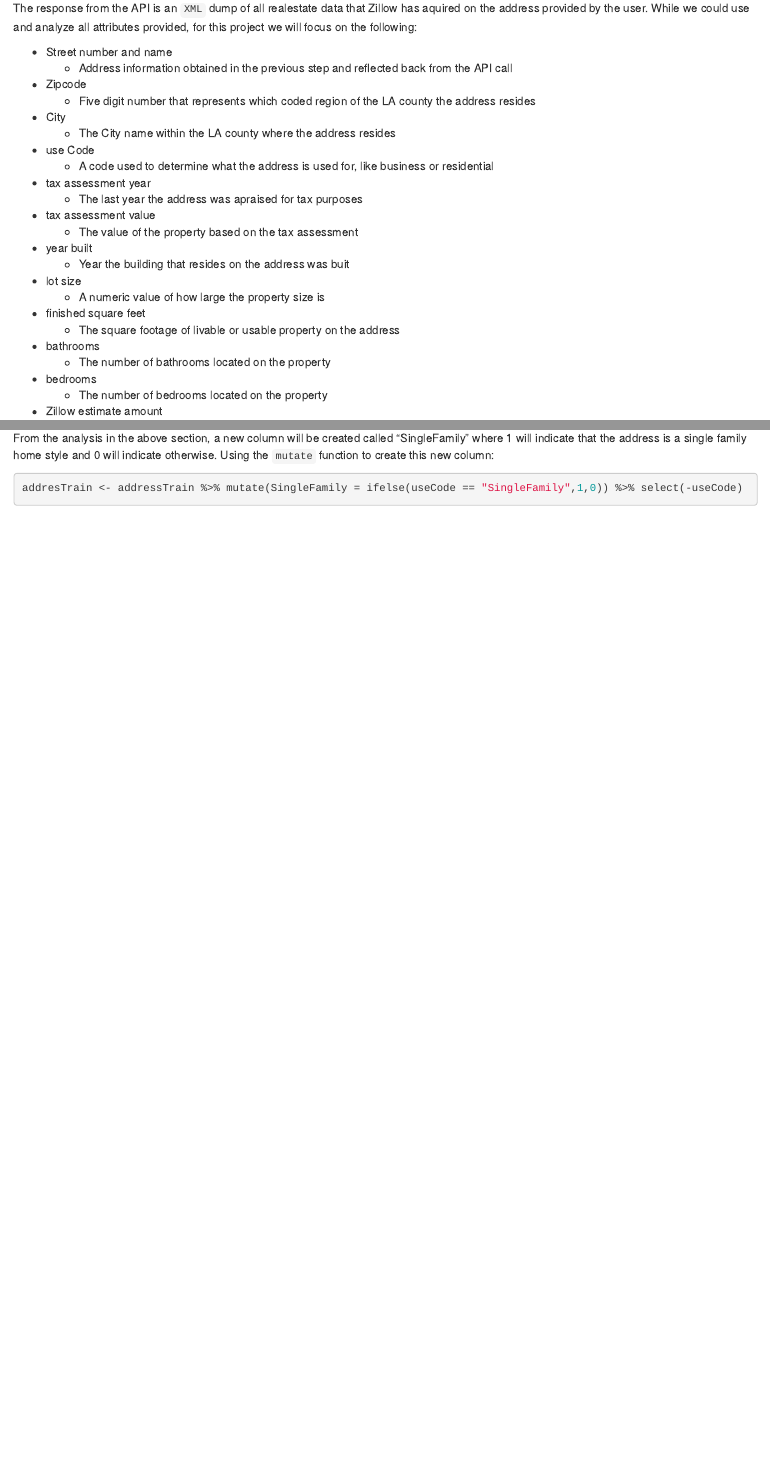
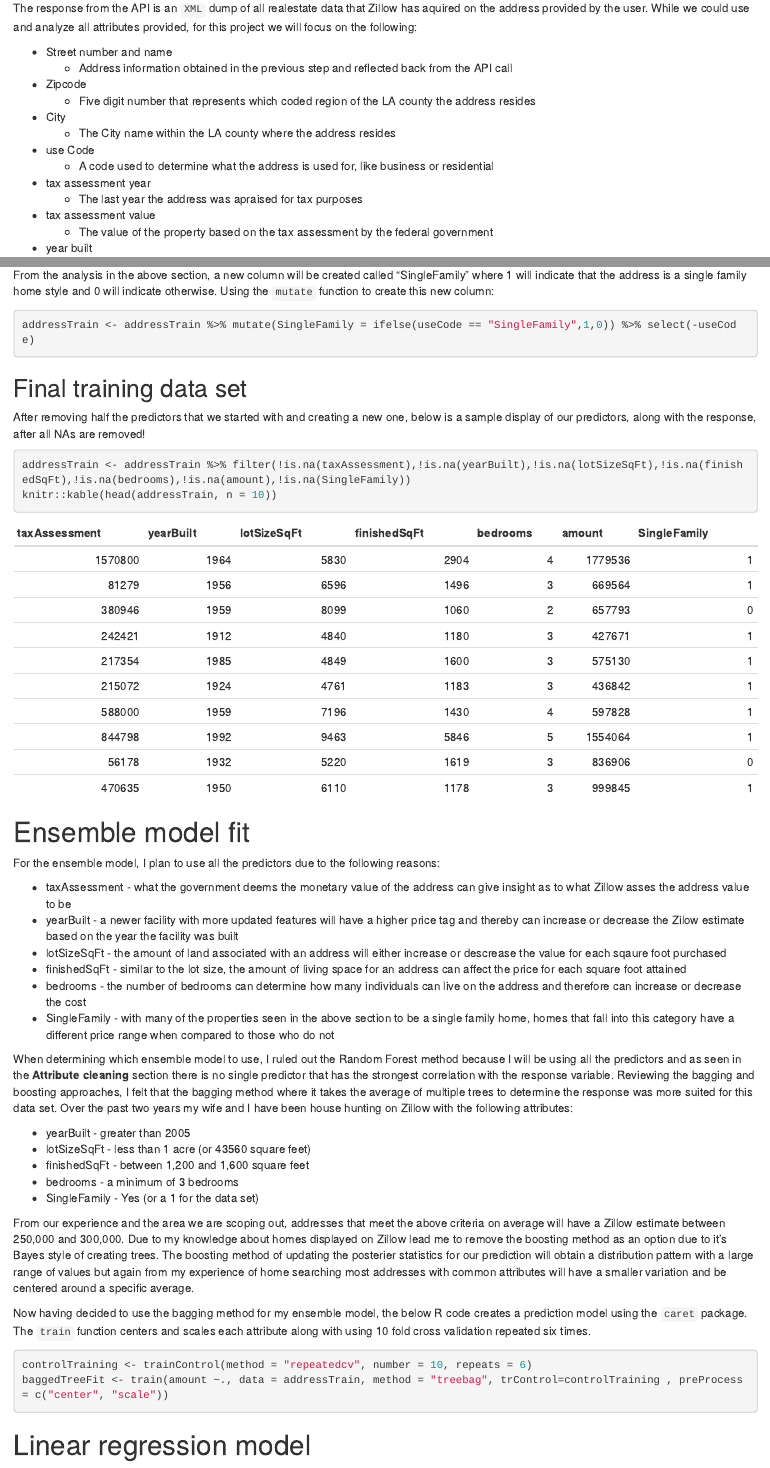
Before and after one commit to emelms/ST558Project2, an R Markdown document (Evan Elms Project 2.Rmd): the page in a window 1100 px wide, from 1890 px down, and a second part further down, joined at a grey line. Rendered offline with R 4.5, knitr and Pandoc, with nearby package versions.

Commit message:
wrote ensemble model section

````diff
--- a/Evan Elms Project 2.Rmd
+++ b/Evan Elms Project 2.Rmd
@@ -94,7 +95,7 @@ The response from the API is an `XML` dump of all realestate data that Zillow ha
 * tax assessment year
     + The last year the address was apraised for tax purposes
 * tax assessment value
-    + The value of the property based on the tax assessment
+    + The value of the property based on the tax assessment by the federal government
 * year built
     + Year the building that resides on the address was buit
 * lot size
@@ -316,5 +317,44 @@ addresTrain <- addressTrain %>% select(-regionName)
 From the analysis in the above section, a new column will be created called "SingleFamily" where 1 will indicate that the address is a single family home style and 0 will indicate otherwise. Using the `mutate` function to create this new column:
 
 ```{r single_family,echo=TRUE,warning=FALSE,message=FALSE}
-addresTrain <- addressTrain %>% mutate(SingleFamily = ifelse(useCode == "SingleFamily",1,0)) %>% select(-useCode)
+addressTrain <- addressTrain %>% mutate(SingleFamily = ifelse(useCode == "SingleFamily",1,0)) %>% select(-useCode)
 ```
+
+## Final training data set
+
+After removing half the predictors that we started with and creating a new one, below is a sample display of our predictors, along with the response, after all NAs are removed!
+
+```{r final_data_set,echo=TRUE,warning=FALSE,message=FALSE}
+addressTrain <- addressTrain %>% filter(!is.na(taxAssessment),!is.na(yearBuilt),!is.na(lotSizeSqFt),!is.na(finishedSqFt),!is.na(bedrooms),!is.na(amount),!is.na(SingleFamily))
+knitr::kable(head(addressTrain, n = 10))
+```
+
+# Ensemble model fit
+
+For the ensemble model, I plan to use all the predictors due to the following reasons:
+
+* taxAssessment - what the government deems the monetary value of the address can give insight as to what Zillow asses the address value to be
+* yearBuilt - a newer facility with more updated features will have a higher price tag and thereby can increase or decrease the Zilow estimate based on the year the facility was built
+* lotSizeSqFt - the amount of land associated with an address will either increase or descrease the value for each sqaure foot purchased
+* finishedSqFt - similar to the lot size, the amount of living space for an address can affect the price for each square foot attained
+* bedrooms - the number of bedrooms can determine how many individuals can live on the address and therefore can increase or decrease the cost
+* SingleFamily - with many of the properties seen in the above section to be a single family home, homes that fall into this category have a different price range when compared to those who do not
+
+When determining which ensemble model to use, I ruled out the Random Forest method because I will be using all the predictors and as seen in the __Attribute cleaning__ section there is no single predictor that has the strongest correlation with the response variable. Reviewing the bagging and boosting approaches, I felt that the bagging method where it takes the average of multiple trees to determine the response was more suited for this data set. Over the past two years my wife and I have been house hunting on Zillow with the following attributes:
+
+* yearBuilt - greater than 2005
+* lotSizeSqFt - less than 1 acre (or 43560 square feet)
+* finishedSqFt - between 1,200 and 1,600 square feet
+* bedrooms - a minimum of 3 bedrooms
+* SingleFamily - Yes (or a 1 for the data set)
+
+From our experience and the area we are scoping out, addresses that meet the above criteria on average will have a Zillow estimate between 250,000 and 300,000. Due to my knowledge about homes displayed on Zillow lead me to remove the boosting method as an option due to it's Bayes style of creating trees. The boosting method of updating the posterier statistics for our prediction will obtain a distribution pattern with a large range of values but again from my experience of home searching most addresses with common attributes will have a smaller variation and be centered around a specific average.
+
+Now having decided to use the bagging method for my ensemble model, the below R code creates a prediction model using the `caret` package. The `train` function centers and scales each attribute along with using 10 fold cross validation repeated six times.
+
+```{r bagged_tree,echo=TRUE,warning=FALSE,message=FALSE}
+controlTraining <- trainControl(method = "repeatedcv", number = 10, repeats = 6)
+baggedTreeFit <- train(amount ~., data = addressTrain, method = "treebag", trControl=controlTraining , preProcess = c("center", "scale"))
+```
+
+# Linear regression model
````
Also changed, not shown: Evan Elms Project 2.Rmd (19 more changed lines).
